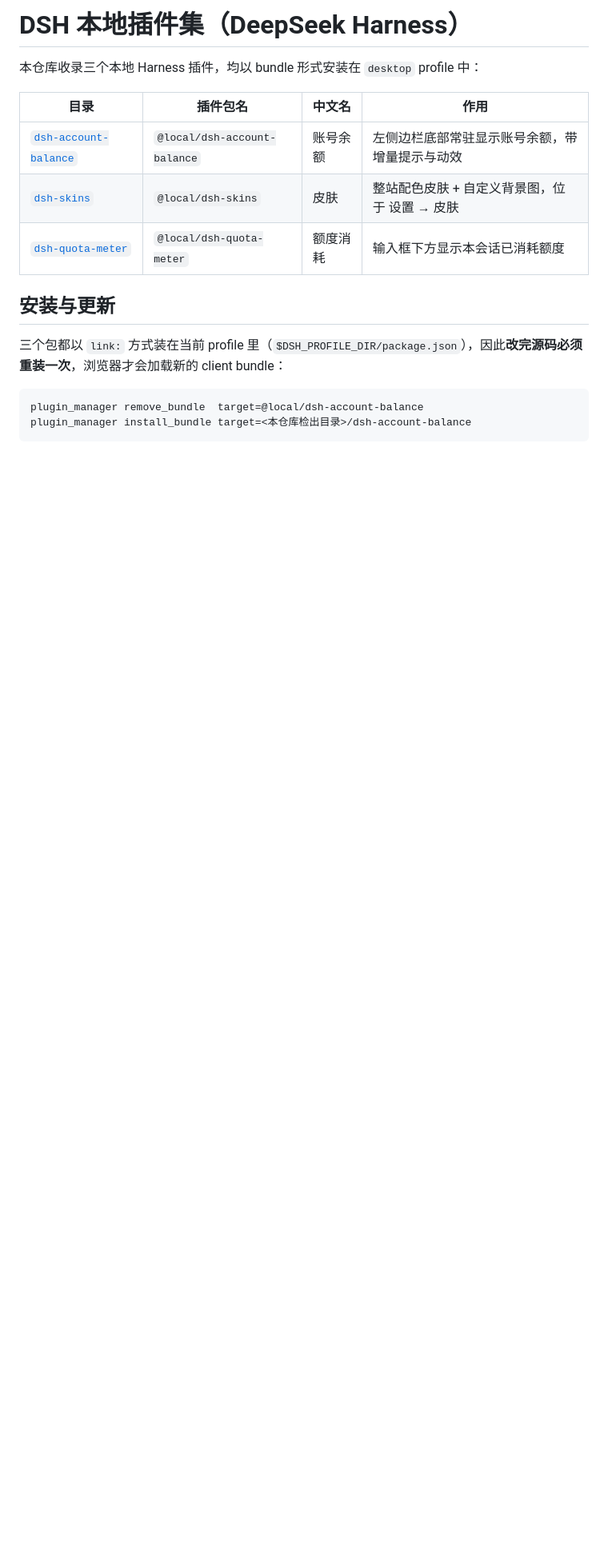
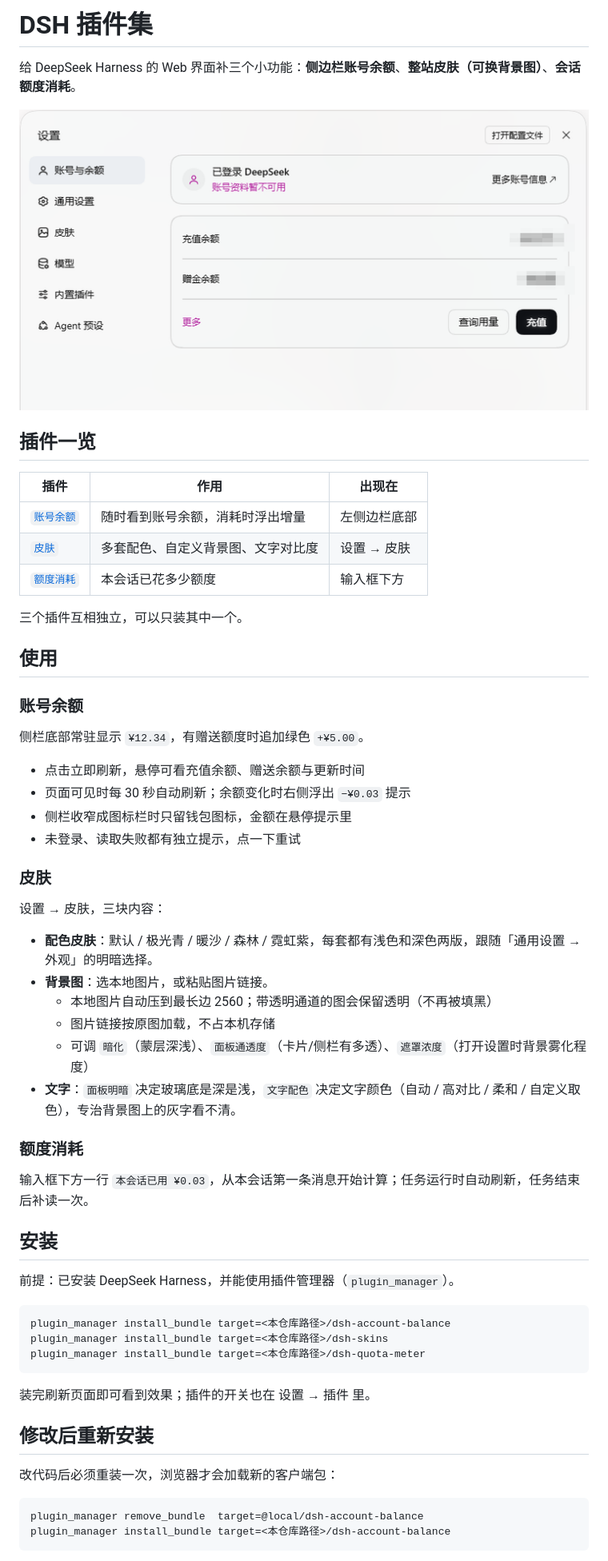
Before and after one commit to Lieakks/dsh-plugins, a Markdown page: README.md, the part around one of its changes. Shown at 80% size. GitHub-like rendering; pictures changed too: docs/screenshots/settings-account.png (added); blank space fills up the shorter version.

Commit message:
docs: README 改为面向使用者的说明，补一张脱敏截图
- 结构改为：插件一览 -> 使用 -> 安装 -> 重新安装 -> 说明/限制，去掉实现细节
- 新增 docs/screenshots/settings-account.png，余额数字已马赛克

````diff
--- a/README.md
+++ b/README.md
@@ -1,19 +1,63 @@
-# DSH 本地插件集（DeepSeek Harness）
+# DSH 插件集
 
-本仓库收录三个本地 Harness 插件，均以 bundle 形式安装在 `desktop` profile 中：
+给 DeepSeek Harness 的 Web 界面补三个小功能：**侧边栏账号余额**、**整站皮肤（可换背景图）**、**会话额度消耗**。
 
-| 目录 | 插件包名 | 中文名 | 作用 |
-|---|---|---|---|
-| [`dsh-account-balance`](dsh-account-balance) | `@local/dsh-account-balance` | 账号余额 | 左侧边栏底部常驻显示账号余额，带增量提示与动效 |
-| [`dsh-skins`](dsh-skins) | `@local/dsh-skins` | 皮肤 | 整站配色皮肤 + 自定义背景图，位于 设置 → 皮肤 |
-| [`dsh-quota-meter`](dsh-quota-meter) | `@local/dsh-quota-meter` | 额度消耗 | 输入框下方显示本会话已消耗额度 |
+![设置面板浮在背景图之上](docs/screenshots/settings-account.png)
 
-## 安装与更新
+## 插件一览
 
-三个包都以 `link:` 方式装在当前 profile 里（`$DSH_PROFILE_DIR/package.json`），因此**改完源码必须重装一次**，浏览器才会加载新的 client bundle：
+| 插件 | 作用 | 出现在 |
+|---|---|---|
+| [`账号余额`](dsh-account-balance) | 随时看到账号余额，消耗时浮出增量 | 左侧边栏底部 |
+| [`皮肤`](dsh-skins) | 多套配色、自定义背景图、文字对比度 | 设置 → 皮肤 |
+| [`额度消耗`](dsh-quota-meter) | 本会话已花多少额度 | 输入框下方 |
+
+三个插件互相独立，可以只装其中一个。
+
+## 使用
+
+### 账号余额
+
+侧栏底部常驻显示 `¥12.34`，有赠送额度时追加绿色 `+¥5.00`。
+
+- 点击立即刷新，悬停可看充值余额、赠送余额与更新时间
+- 页面可见时每 30 秒自动刷新；余额变化时右侧浮出 `−¥0.03` 提示
+- 侧栏收窄成图标栏时只留钱包图标，金额在悬停提示里
+- 未登录、读取失败都有独立提示，点一下重试
+
+### 皮肤
+
+设置 → 皮肤，三块内容：
+
+- **配色皮肤**：默认 / 极光青 / 暖沙 / 森林 / 霓虹紫，每套都有浅色和深色两版，跟随「通用设置 → 外观」的明暗选择。
+- **背景图**：选本地图片，或粘贴图片链接。
+  - 本地图片自动压到最长边 2560；带透明通道的图会保留透明（不再被填黑）
+  - 图片链接按原图加载，不占本机存储
+  - 可调 `暗化`（蒙层深浅）、`面板通透度`（卡片/侧栏有多透）、`遮罩浓度`（打开设置时背景雾化程度）
+- **文字**：`面板明暗` 决定玻璃底是深是浅，`文字配色` 决定文字颜色（自动 / 高对比 / 柔和 / 自定义取色），专治背景图上的灰字看不清。
+
+### 额度消耗
+
+输入框下方一行 `本会话已用 ¥0.03`，从本会话第一条消息开始计算；任务运行时自动刷新，任务结束后补读一次。
+
+## 安装
+
+前提：已安装 DeepSeek Harness，并能使用插件管理器（`plugin_manager`）。
+
+```
+plugin_manager install_bundle target=<本仓库路径>/dsh-account-balance
+plugin_manager install_bundle target=<本仓库路径>/dsh-skins
+plugin_manager install_bundle target=<本仓库路径>/dsh-quota-meter
+```
+
+装完刷新页面即可看到效果；插件的开关也在 设置 → 插件 里。
+
+## 修改后重新安装
+
+改代码后必须重装一次，浏览器才会加载新的客户端包：
 
 ```
 plugin_manager remove_bundle  target=@local/dsh-account-balance
-plugin_manager install_bundle target=<本仓库检出目录>/dsh-account-balance
+plugin_manager install_bundle target=<本仓库路径>/dsh-account-balance
 ```
 
````
Also changed, not shown: other parts of README.md (+8 -39 lines).
